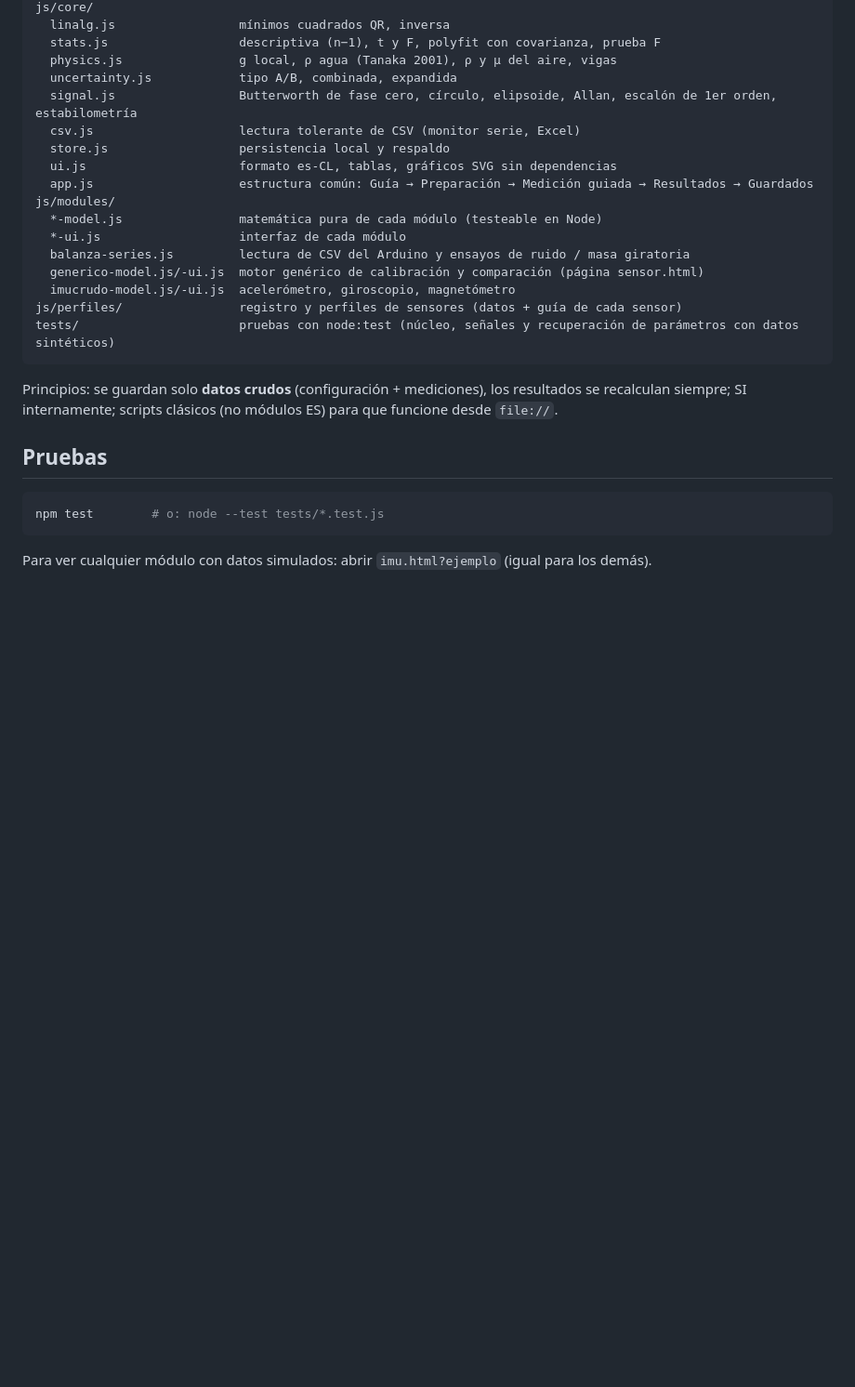
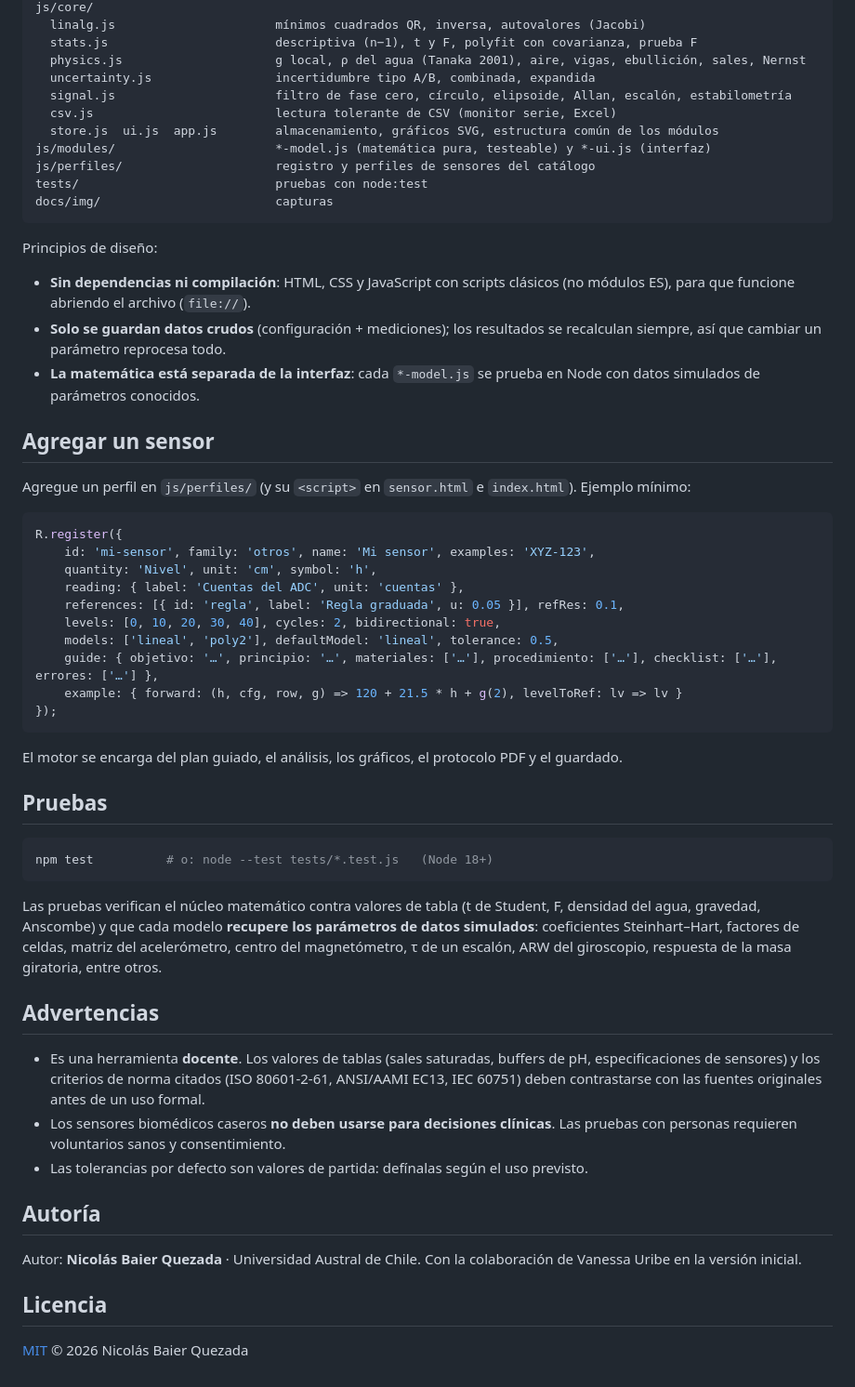
Before and after one commit to Debaq/laboratorio-calibracion, a Markdown page: README.md, the part around one of its changes. Shown at 93% size. GitHub-like rendering; blank space fills up the shorter version.

Commit message:
docs: README completo, licencia MIT y capturas
Autor: Nicolás Baier Quezada. Corrige el apellido en el pie de la
página de inicio.

````diff
--- a/README.md
+++ b/README.md
@@ -39,29 +108,64 @@ css/lab.css                 estilos compartidos (claro/oscuro, impresión)
 js/core/
-  linalg.js                 mínimos cuadrados QR, inversa
-  stats.js                  descriptiva (n−1), t y F, polyfit con covarianza, prueba F
-  physics.js                g local, ρ agua (Tanaka 2001), ρ y μ del aire, vigas
-  uncertainty.js            tipo A/B, combinada, expandida
-  signal.js                 Butterworth de fase cero, círculo, elipsoide, Allan, escalón de 1er orden, estabilometría
-  csv.js                    lectura tolerante de CSV (monitor serie, Excel)
-  store.js                  persistencia local y respaldo
-  ui.js                     formato es-CL, tablas, gráficos SVG sin dependencias
-  app.js                    estructura común: Guía → Preparación → Medición guiada → Resultados → Guardados
-js/modules/
-  *-model.js                matemática pura de cada módulo (testeable en Node)
-  *-ui.js                   interfaz de cada módulo
-  balanza-series.js         lectura de CSV del Arduino y ensayos de ruido / masa giratoria
-  generico-model.js/-ui.js  motor genérico de calibración y comparación (página sensor.html)
-  imucrudo-model.js/-ui.js  acelerómetro, giroscopio, magnetómetro
-js/perfiles/                registro y perfiles de sensores (datos + guía de cada sensor)
-tests/                      pruebas con node:test (núcleo, señales y recuperación de parámetros con datos sintéticos)
+  linalg.js                      mínimos cuadrados QR, inversa, autovalores (Jacobi)
+  stats.js                       descriptiva (n−1), t y F, polyfit con covarianza, prueba F
+  physics.js                     g local, ρ del agua (Tanaka 2001), aire, vigas, ebullición, sales, Nernst
+  uncertainty.js                 incertidumbre tipo A/B, combinada, expandida
+  signal.js                      filtro de fase cero, círculo, elipsoide, Allan, escalón, estabilometría
+  csv.js                         lectura tolerante de CSV (monitor serie, Excel)
+  store.js  ui.js  app.js        almacenamiento, gráficos SVG, estructura común de los módulos
+js/modules/                      *-model.js (matemática pura, testeable) y *-ui.js (interfaz)
+js/perfiles/                     registro y perfiles de sensores del catálogo
+tests/                           pruebas con node:test
+docs/img/                        capturas
 ```
 
-Principios: se guardan solo **datos crudos** (configuración + mediciones), los resultados se recalculan siempre; SI internamente; scripts clásicos (no módulos ES) para que funcione desde `file://`.
+Principios de diseño:
+
+- **Sin dependencias ni compilación**: HTML, CSS y JavaScript con scripts clásicos (no módulos ES), para que funcione abriendo el archivo (`file://`).
+- **Solo se guardan datos crudos** (configuración + mediciones); los resultados se recalculan siempre, así que cambiar un parámetro reprocesa todo.
+- **La matemática está separada de la interfaz**: cada `*-model.js` se prueba en Node con datos simulados de parámetros conocidos.
+
+## Agregar un sensor
+
+Agregue un perfil en `js/perfiles/` (y su `<script>` en `sensor.html` e `index.html`). Ejemplo mínimo:
+
+```js
+R.register({
+    id: 'mi-sensor', family: 'otros', name: 'Mi sensor', examples: 'XYZ-123',
+    quantity: 'Nivel', unit: 'cm', symbol: 'h',
+    reading: { label: 'Cuentas del ADC', unit: 'cuentas' },
+    references: [{ id: 'regla', label: 'Regla graduada', u: 0.05 }], refRes: 0.1,
+    levels: [0, 10, 20, 30, 40], cycles: 2, bidirectional: true,
+    models: ['lineal', 'poly2'], defaultModel: 'lineal', tolerance: 0.5,
+    guide: { objetivo: '…', principio: '…', materiales: ['…'], procedimiento: ['…'], checklist: ['…'], errores: ['…'] },
+    example: { forward: (h, cfg, row, g) => 120 + 21.5 * h + g(2), levelToRef: lv => lv }
+});
+```
+
+El motor se encarga del plan guiado, el análisis, los gráficos, el protocolo PDF y el guardado.
 
 ## Pruebas
 
 ```bash
-npm test        # o: node --test tests/*.test.js
+npm test          # o: node --test tests/*.test.js   (Node 18+)
 ```
 
-Para ver cualquier módulo con datos simulados: abrir `imu.html?ejemplo` (igual para los demás).
+Las pruebas verifican el núcleo matemático contra valores de tabla (t de Student, F, densidad del agua, gravedad, Anscombe) y que cada modelo
+**recupere los parámetros de datos simulados**: coeficientes Steinhart–Hart, factores de celdas, matriz del acelerómetro, centro del magnetómetro,
+τ de un escalón, ARW del giroscopio, respuesta de la masa giratoria, entre otros.
+
+## Advertencias
+
+- Es una herramienta **docente**. Los valores de tablas (sales saturadas, buffers de pH, especificaciones de sensores) y los criterios de norma citados
+  (ISO 80601-2-61, ANSI/AAMI EC13, IEC 60751) deben contrastarse con las fuentes originales antes de un uso formal.
+- Los sensores biomédicos caseros **no deben usarse para decisiones clínicas**. Las pruebas con personas requieren voluntarios sanos y consentimiento.
+- Las tolerancias por defecto son valores de partida: defínalas según el uso previsto.
+
+## Autoría
+
+Autor: **Nicolás Baier Quezada** · Universidad Austral de Chile.
+Con la colaboración de Vanessa Uribe en la versión inicial.
+
+## Licencia
+
+[MIT](LICENSE) © 2026 Nicolás Baier Quezada
````
Also changed, not shown: other parts of README.md (+91 -22 lines), docs/img/balanza-dinamico.png (added), docs/img/imu-angulo.png (added), docs/img/imu-magnetometro.png (added), docs/img/inicio.png (added), docs/img/protocolo-pdf.png (added), docs/img/sensor-ntc.png (added), 3 other files.
